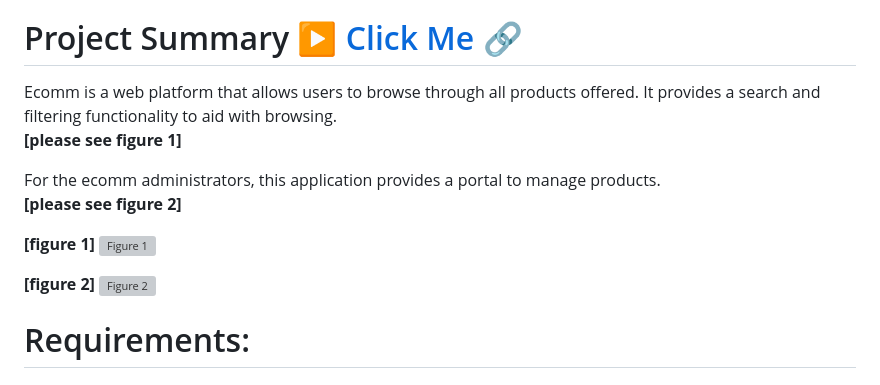
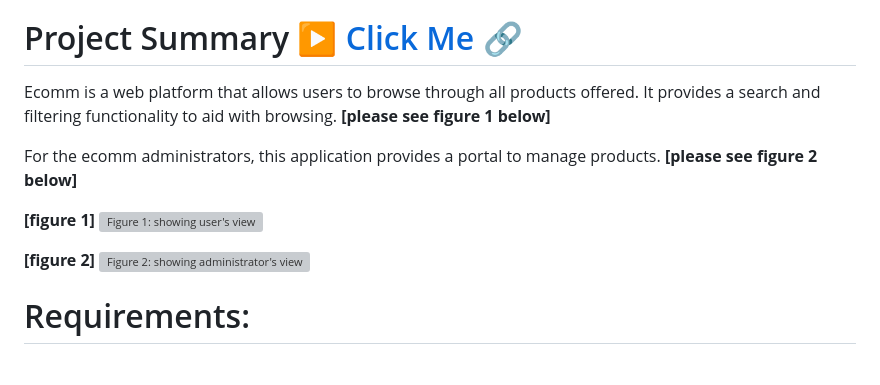
Before and after one commit to ahmadsaadat/Python_Django, a Markdown page: readme.md, the part around the change. Rendered like a GitHub page; grey boxes are pictures that could not be loaded.

Commit message:
chore: increasing readability

```diff
--- a/readme.md
+++ b/readme.md
@@ -14,17 +14,17 @@
 # Project Summary ▶️ [Click Me :link: ](http://54.166.78.71:8000/)
 
 Ecomm is a web platform that allows users to browse through all products offered.
-It provides a search and filtering functionality to aid with browsing. <br>
-**[please see figure 1]**
+It provides a search and filtering functionality to aid with browsing.
+**[please see figure 1 below]**
 
-For the ecomm administrators, this application provides a portal to manage products.<br>
-**[please see figure 2]**
+For the ecomm administrators, this application provides a portal to manage products.
+**[please see figure 2 below]**
 
 **[figure 1]**
-![Figure 1](https://ecommerce-app-bucket.s3.amazonaws.com/ecommerce-main.png)
+![Figure 1: showing user's view](https://ecommerce-app-bucket.s3.amazonaws.com/ecommerce-main.png)
 
 **[figure 2]**
-![Figure 2](https://ecommerce-app-bucket.s3.amazonaws.com/ecommerce-admin.png)
+![Figure 2: showing administrator's view](https://ecommerce-app-bucket.s3.amazonaws.com/ecommerce-admin.png)
 
 
 # Requirements:
```
